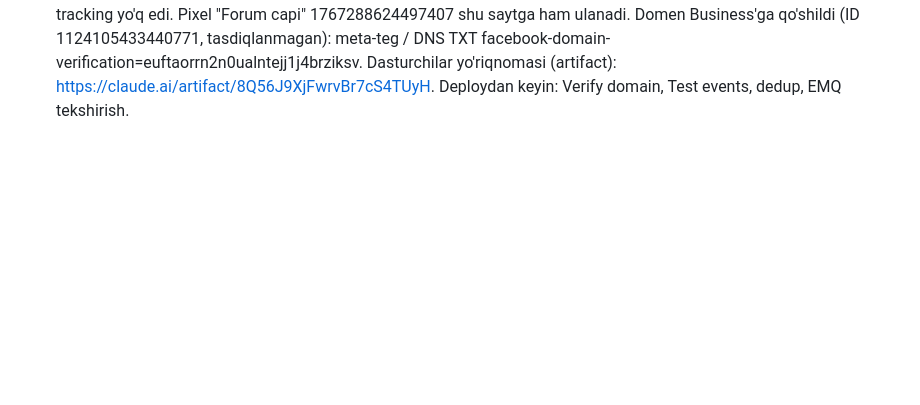
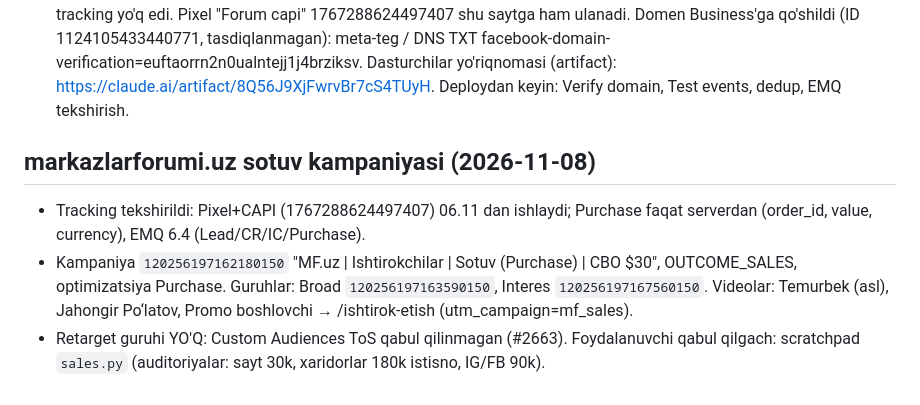
Before and after one commit to nematulla17/oquvmarkazlarforumi, a Markdown page: CLAUDE.md, the part around the change. Rendered like a GitHub page; blank space fills up the shorter version.

Commit message:
markazlarforumi.uz sotuv kampaniyasi (eslatma)
Co-Authored-By: Claude Opus 5.5 <noreply@anthropic.com>

```diff
--- a/CLAUDE.md
+++ b/CLAUDE.md
@@ -290,3 +290,9 @@ t.me/oquvmarkazlarforumi ga yo‘naltiriladi.
   Pixel "Forum capi" 1767288624497407 shu saytga ham ulanadi. Domen Business'ga qo'shildi (ID 1124105433440771, tasdiqlanmagan):
   meta-teg / DNS TXT facebook-domain-verification=euftaorrn2n0ualntejj1j4brziksv. Dasturchilar yo'riqnomasi (artifact):
   https://claude.ai/artifact/8Q56J9XjFwrvBr7cS4TUyH. Deploydan keyin: Verify domain, Test events, dedup, EMQ tekshirish.
+
+## markazlarforumi.uz sotuv kampaniyasi (2026-11-08)
+- Tracking tekshirildi: Pixel+CAPI (1767288624497407) 06.11 dan ishlaydi; Purchase faqat serverdan (order_id, value, currency), EMQ 6.4 (Lead/CR/IC/Purchase).
+- Kampaniya `120256197162180150` "MF.uz | Ishtirokchilar | Sotuv (Purchase) | CBO $30", OUTCOME_SALES, optimizatsiya Purchase.
+  Guruhlar: Broad `120256197163590150`, Interes `120256197167560150`. Videolar: Temurbek (asl), Jahongir Po‘latov, Promo boshlovchi → /ishtirok-etish (utm_campaign=mf_sales).
+- Retarget guruhi YO'Q: Custom Audiences ToS qabul qilinmagan (#2663). Foydalanuvchi qabul qilgach: scratchpad `sales.py` (auditoriyalar: sayt 30k, xaridorlar 180k istisno, IG/FB 90k).
```
